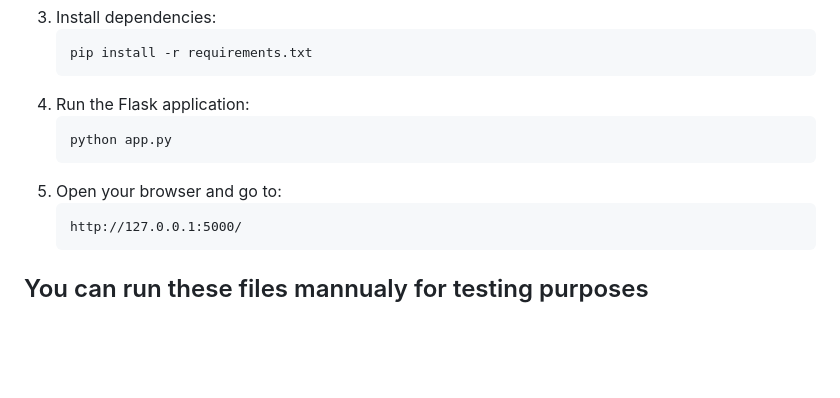
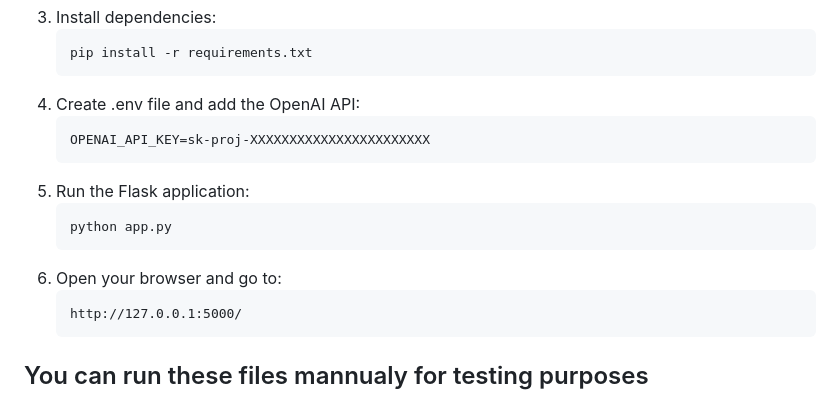
Before and after one commit to AthsaraFernando/Dating-app-prototype, a Markdown page: README.md, the part around the change. Drawn GitHub-style; blank space fills up the shorter version.

Commit message:
Athsara - readme update

````diff
--- a/README.md
+++ b/README.md
@@ -73,11 +73,15 @@ This prototype is a minimal implementation designed for testing and development.
    ```sh
    pip install -r requirements.txt
    ```
-4. Run the Flask application:
+4. Create .env file and add the OpenAI API:
+   ```sh
+   OPENAI_API_KEY=sk-proj-XXXXXXXXXXXXXXXXXXXXXXX
+   ```
+5. Run the Flask application:
    ```sh
    python app.py
    ```
-5. Open your browser and go to:
+6. Open your browser and go to:
    ```
    http://127.0.0.1:5000/
    ```
````
